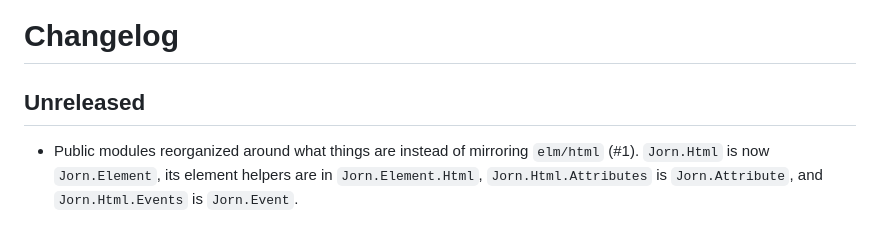
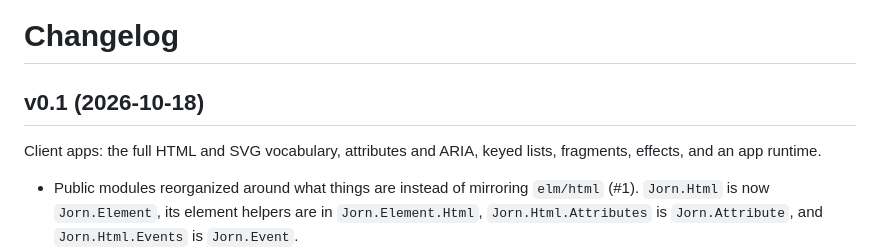
Before and after one commit to bazylhorsey/jorn, a Markdown page: CHANGELOG.md, the part around the change. GitHub-like rendering; blank space fills up the shorter version.

```diff
--- a/CHANGELOG.md
+++ b/CHANGELOG.md
@@ -1,6 +1,8 @@
 # Changelog
 
-## Unreleased
+## v0.1 (2026-10-18)
+
+Client apps: the full HTML and SVG vocabulary, attributes and ARIA, keyed lists, fragments, effects, and an app runtime.
 
 - Public modules reorganized around what things are instead of mirroring `elm/html` (#1). `Jorn.Html` is now `Jorn.Element`, its element helpers are in `Jorn.Element.Html`, `Jorn.Html.Attributes` is `Jorn.Attribute`, and `Jorn.Html.Events` is `Jorn.Event`.
 - Renames: `node` to `element`, `nodeNS` to `namespaced`, the `Html` type to `Element`, and `classList` to `classes`.
```
Also changed, not shown: README.md (+37 -10 lines).
